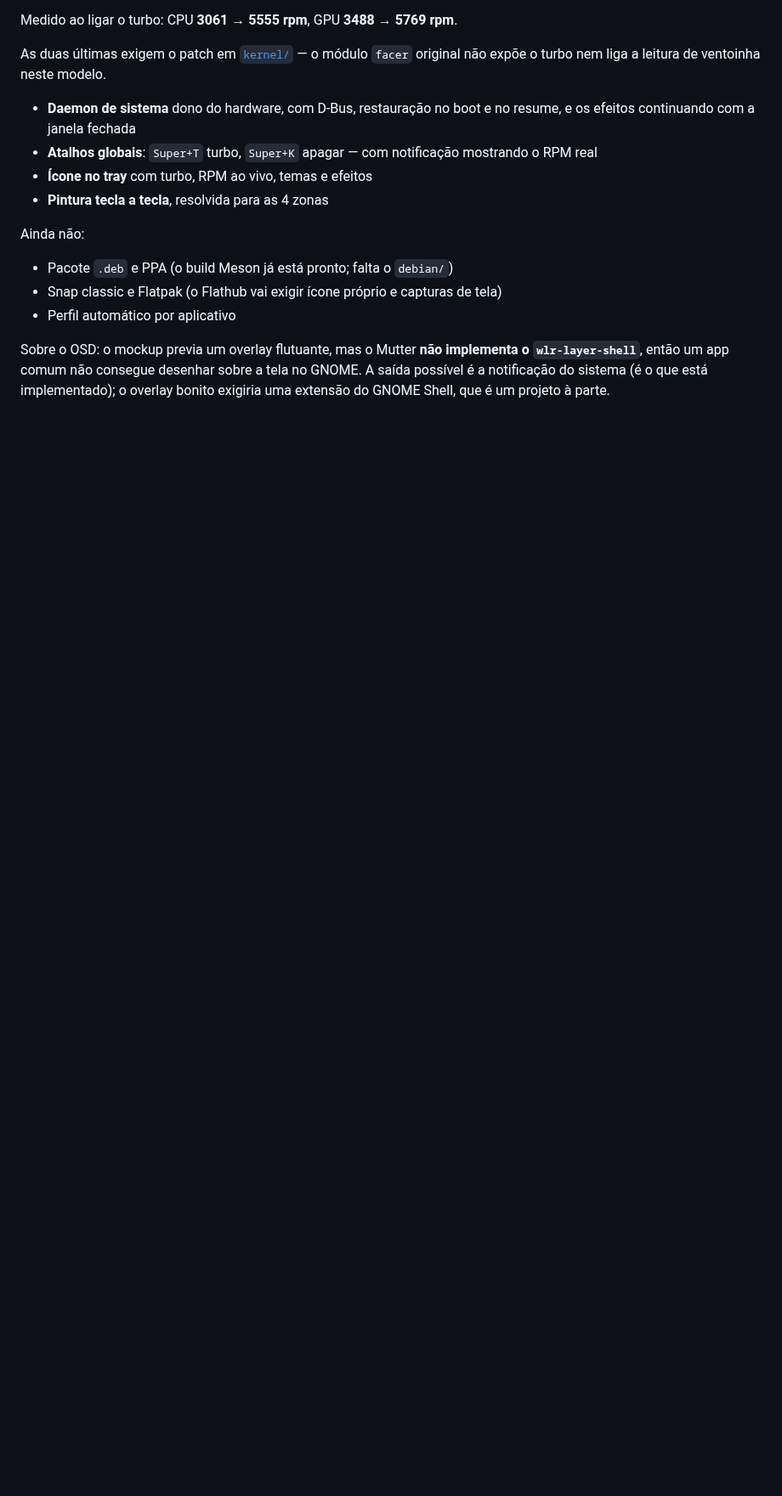
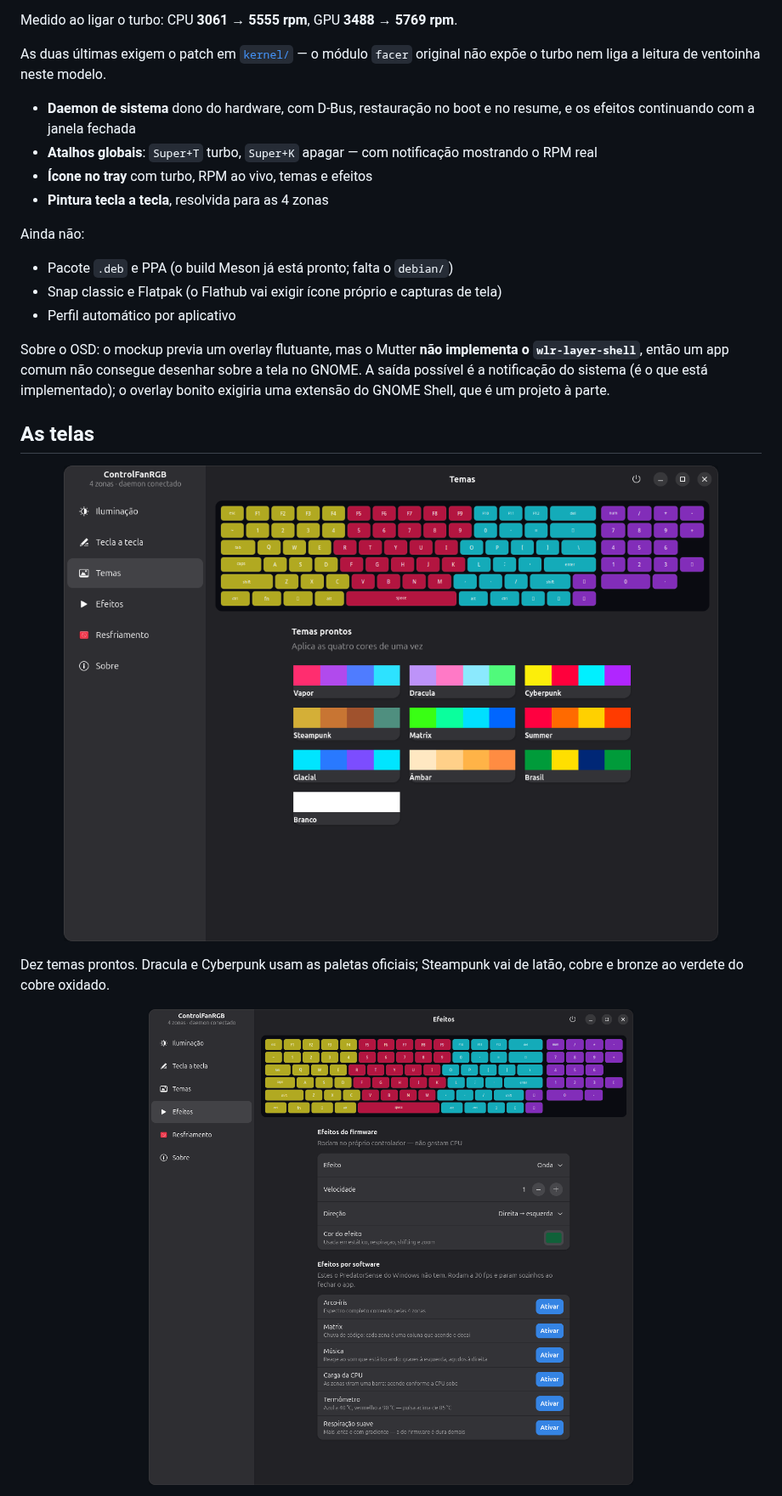
Before and after one commit to LeandroDukievicz/ControlFanRGB, a Markdown page: README.md, the part around one of its changes. Shown at 85% size. GitHub-like rendering; pictures changed too: docs/capturas/03-themes.png (added), docs/capturas/04-effects.png (added); blank space fills up the shorter version.

```diff
--- a/README.md
+++ b/README.md
@@ -45,3 +45,17 @@ implementa o `wlr-layer-shell`**, então um app comum não consegue desenhar
 sobre a tela no GNOME. A saída possível é a notificação do sistema (é o que
 está implementado); o overlay bonito exigiria uma extensão do GNOME Shell,
 que é um projeto à parte.
+
+## As telas
+
+<p align="center">
+  <img src="docs/capturas/03-themes.png" alt="Página de temas, com as dez paletas" width="820">
+</p>
+
+Dez temas prontos. Dracula e Cyberpunk usam as paletas oficiais; Steampunk vai
+de latão, cobre e bronze ao verdete do cobre oxidado.
+
+<p align="center">
+  <img src="docs/capturas/04-effects.png" alt="Página de efeitos, firmware e software" width="820">
+</p>
+
```
Also changed, not shown: other parts of README.md (+59 -0 lines), docs/capturas/01-lighting.png (added), docs/capturas/02-perkey.png (added), docs/capturas/05-cooling.png (added), docs/capturas/06-about.png (added), 3 other files.
